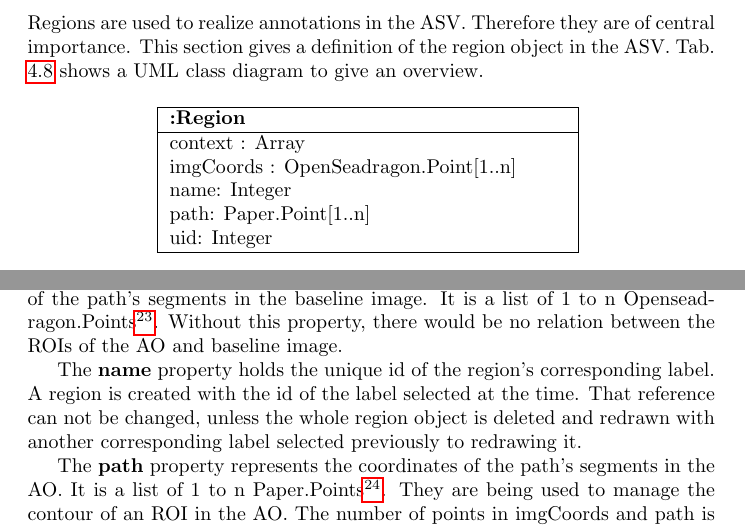
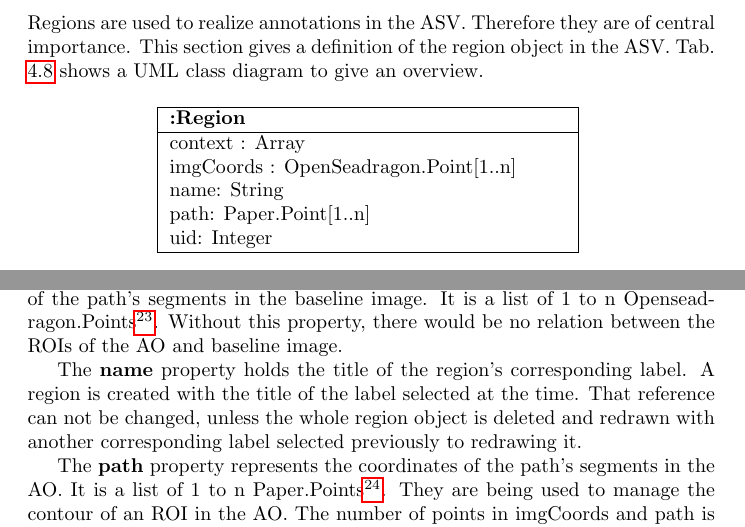
Before and after one commit to SasNaw/Thesis, a LaTeX thesis (document.tex, which reads tex/chap4.tex): two parts of page 63 of 105, joined at a grey line, cut so that both start at the same text. Compiled offline with pdfLaTeX.

Commit message:
minor fix in 4.5.2 (name is string not int)

```diff
--- a/tex/chap4.tex
+++ b/tex/chap4.tex
@@ -657,7 +657,7 @@ Regions are used to realize annotations in the ASV. Therefore they are of centra
 			\textbf{:Region} \\ \hline
 			context : Array\\
 			imgCoords : OpenSeadragon.Point[1..n]\\
-			name: Integer\\
+			name: String\\
 			path: Paper.Point[1..n]\\
 			uid: Integer\\ \hline
 		\end{tabular}
@@ -682,7 +682,7 @@ The \textbf{imgCoords} (image coordinates) property represents the coordinates o
 }.
 Without this property, there would be no relation between the ROIs of the AO and baseline image.
 
-The \textbf{name} property holds the unique id of the region's corresponding label. A region is created with the id of the label selected at the time. That reference can not be changed, unless the whole region object is deleted and redrawn with another corresponding label selected previously to redrawing it.
+The \textbf{name} property holds the title of the region's corresponding label. A region is created with the title of the label selected at the time. That reference can not be changed, unless the whole region object is deleted and redrawn with another corresponding label selected previously to redrawing it.
 
 The \textbf{path} property represents the coordinates of the path's segments in the AO. It is a list of 1 to n Paper.Points\footnote{
 	See \url{http://paperjs.org/reference/point/} for more information on Paper.js' Point class.
```
Also changed, not shown: 2 other files.
